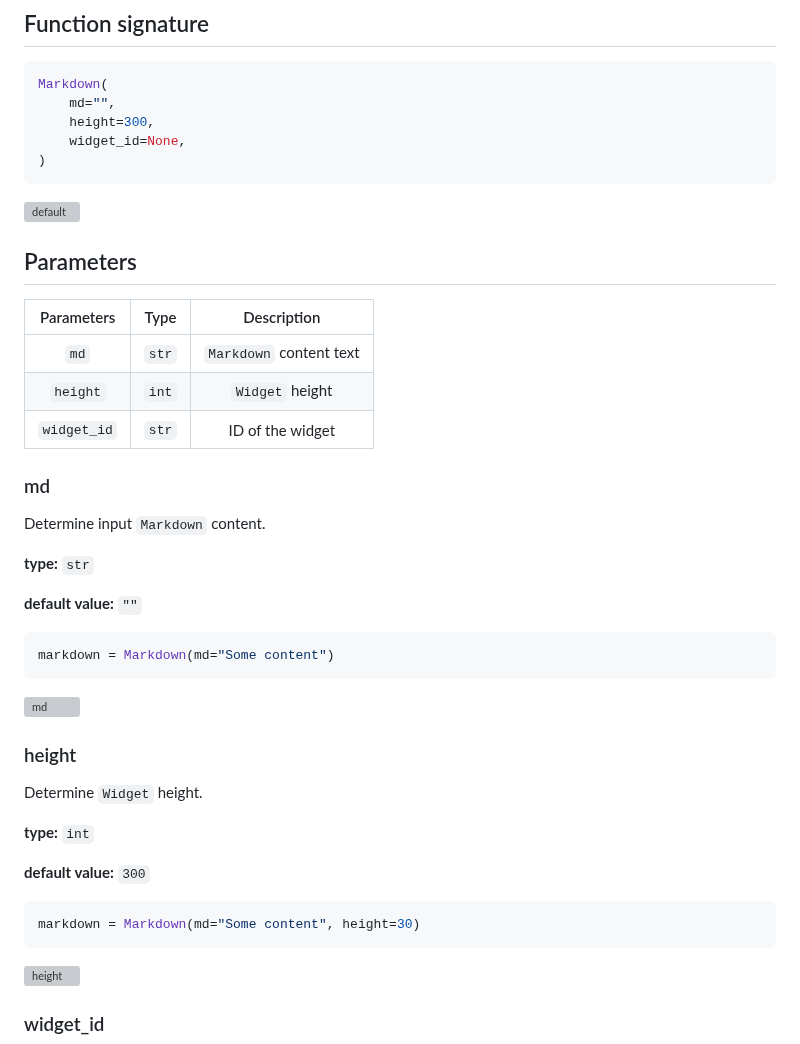
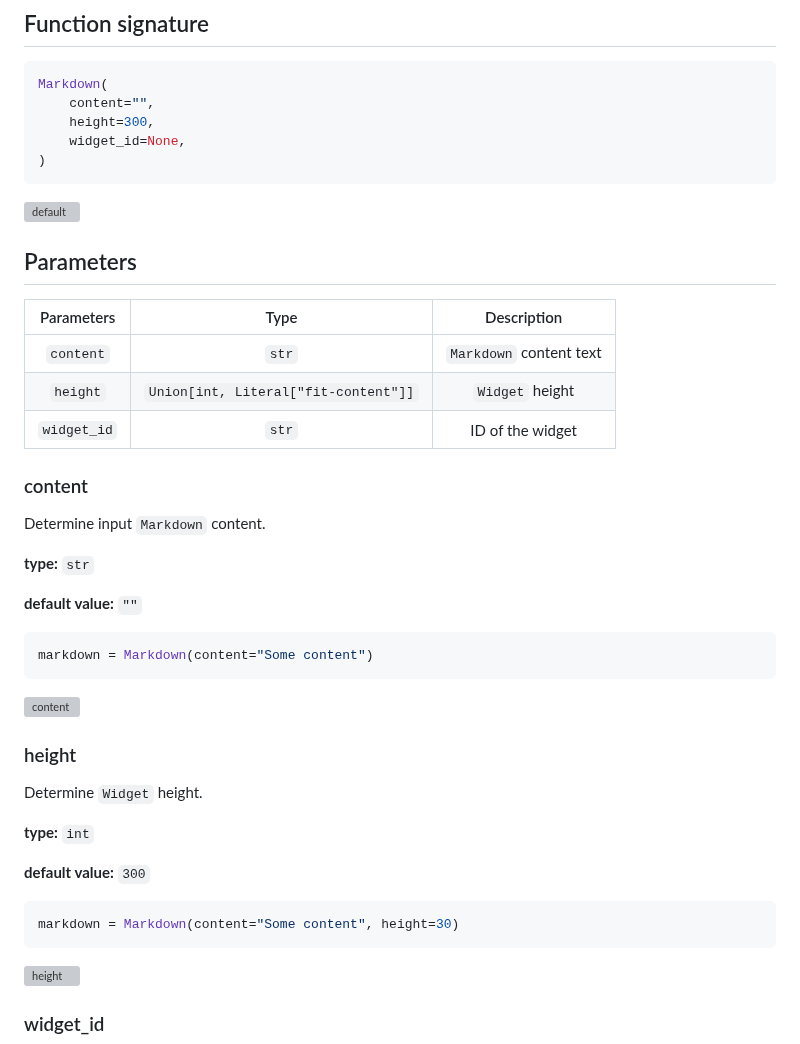
Before and after one commit to supervisely-ecosystem/ui-widgets-demos, a Markdown page: misc/markdown/README.md, the part around the change. Drawn GitHub-style; grey boxes are pictures that could not be loaded.

Commit message:
update markdown readme

````diff
--- a/misc/markdown/README.md
+++ b/misc/markdown/README.md
@@ -10,7 +10,7 @@ The `Markdown` widget allows you to easily add and style your text using Markdow
 
 ```python
 Markdown(
-    md="",
+    content="",
     height=300,
     widget_id=None,
 )
@@ -20,13 +20,13 @@ Markdown(
 
 ## Parameters
 
-| Parameters  | Type  |       Description       |
-| :---------: | :---: | :---------------------: |
-|    `md`     | `str` | `Markdown` content text |
-|  `height`   | `int` |     `Widget` height     |
-| `widget_id` | `str` |    ID of the widget     |
+| Parameters  |                 Type                 |       Description       |
+| :---------: | :----------------------------------: | :---------------------: |
+|  `content`  |                `str`                 | `Markdown` content text |
+|  `height`   | `Union[int, Literal["fit-content"]]` |     `Widget` height     |
+| `widget_id` |                `str`                 |    ID of the widget     |
 
-### md
+### content
 
 Determine input `Markdown` content.
 
@@ -35,10 +35,10 @@ Determine input `Markdown` content.
 **default value:** `""`
 
 ```python
-markdown = Markdown(md="Some content")
+markdown = Markdown(content="Some content")
 ```
 
-![md](https://user-images.githubusercontent.com/120389559/224316855-4dd7d72a-3818-44f5-bc74-7a83ac1a82ab.png)
+![content](https://user-images.githubusercontent.com/120389559/224316855-4dd7d72a-3818-44f5-bc74-7a83ac1a82ab.png)
 
 ### height
 
@@ -49,7 +49,7 @@ Determine `Widget` height.
 **default value:** `300`
 
 ```python
-markdown = Markdown(md="Some content", height=30)
+markdown = Markdown(content="Some content", height=30)
 ```
 
 ![height](https://user-images.githubusercontent.com/120389559/224317474-e94ef7c0-39f2-42db-b7d6-5a105d84e11b.png)
````
